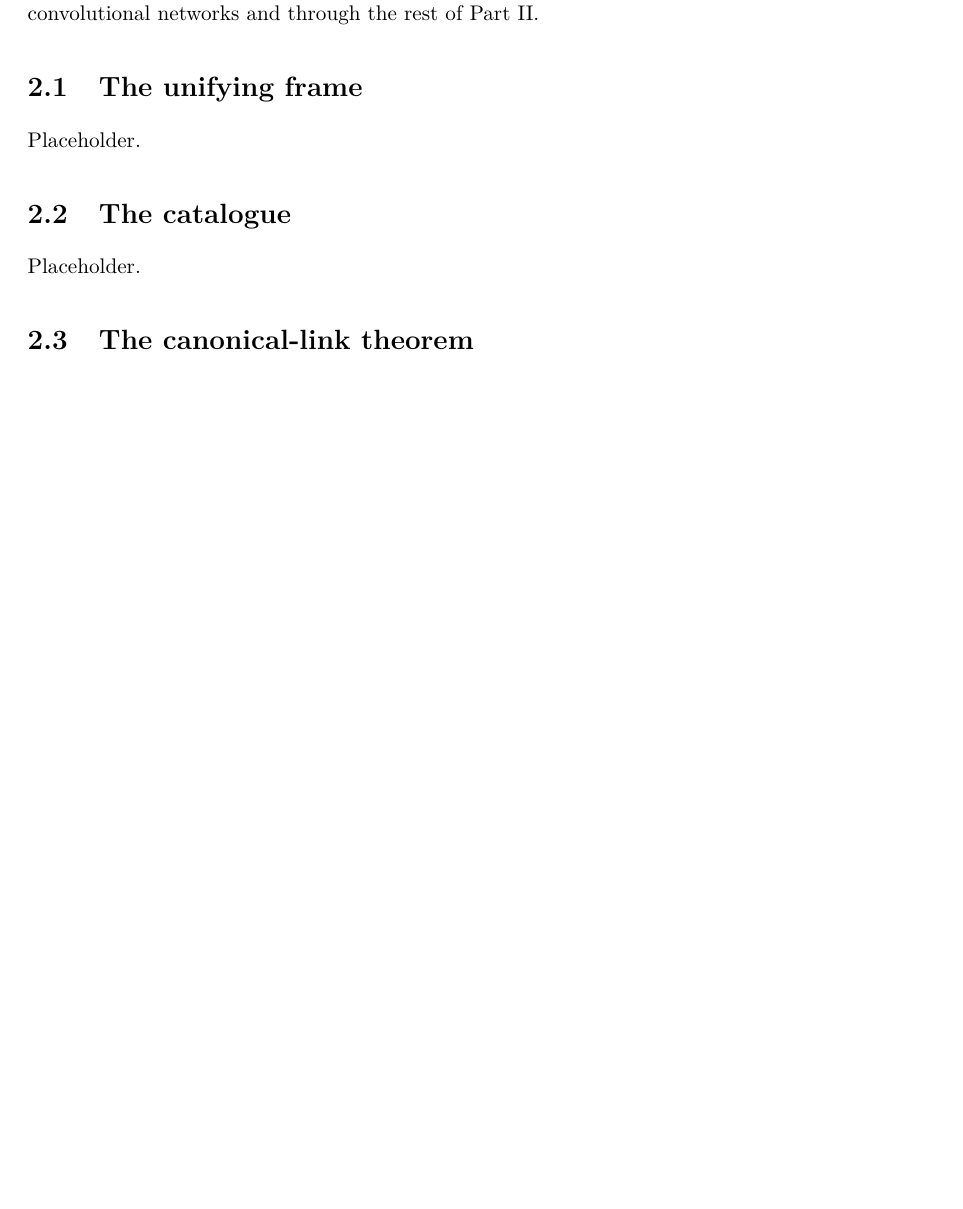
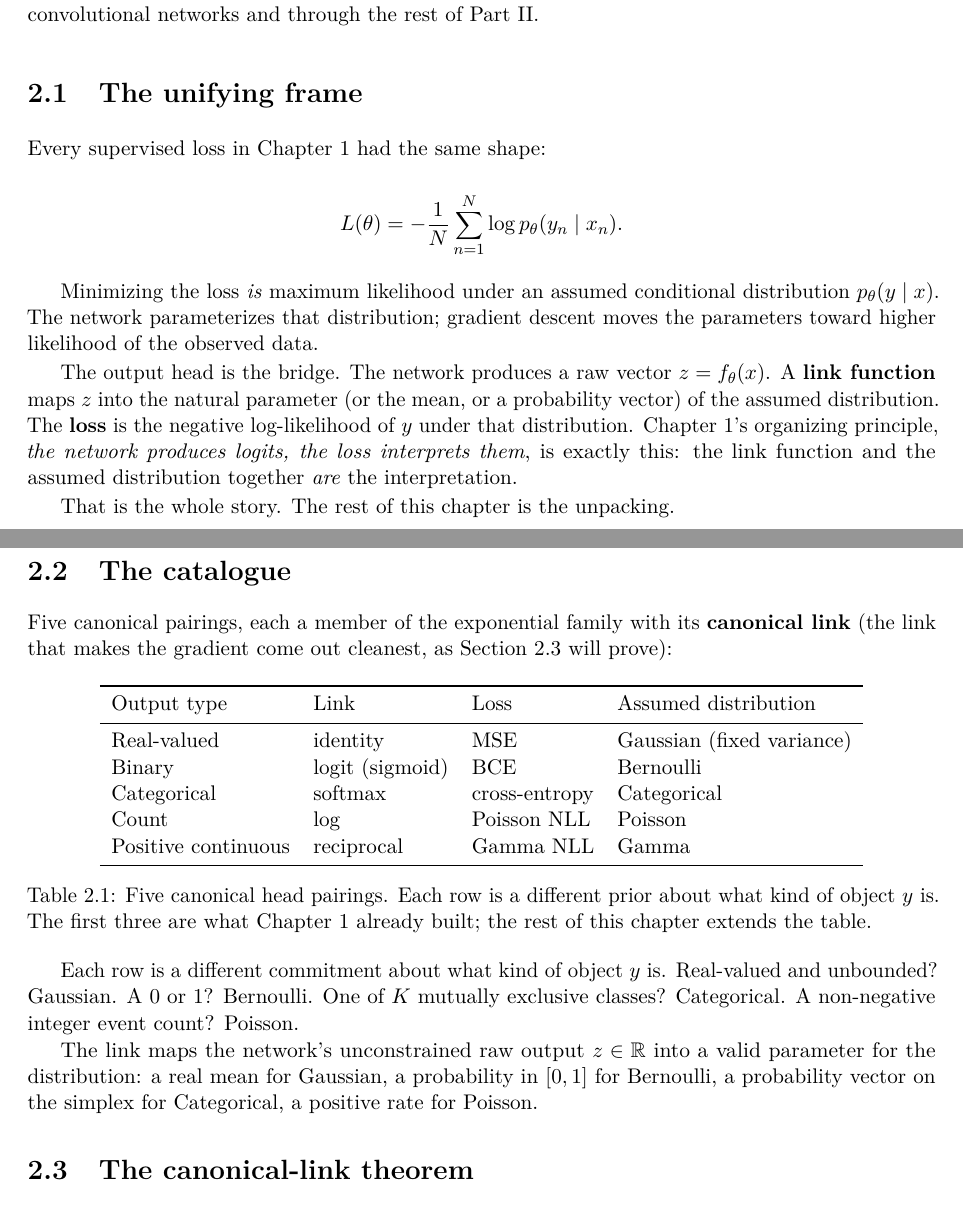
Before and after one commit to queelius/scratchnn, a LaTeX thesis (inductive-biases/book/book.tex, which reads inductive-biases/book/chapters/ch02/01-frame-and-catalogue.tex): part of page 21 of 23 before the commit and two parts of pages 21 and 22 of 25 after it, the two joined at a grey line, cut so that both start at the same text, the shorter picture padded with empty space. Compiled offline with pdfLaTeX.

Commit message:
ch02: sections 1-2 the MLE frame and the head catalogue
Co-Authored-By: Claude Opus 4.8 (1M context) <noreply@anthropic.com>

```diff
--- a/inductive-biases/book/chapters/ch02/01-frame-and-catalogue.tex
+++ b/inductive-biases/book/chapters/ch02/01-frame-and-catalogue.tex
@@ -1,11 +1,62 @@
 % DEFINED:   sec:mle-frame, sec:catalogue, tab:head-catalogue
 % RESOLVED:  ch:foundations
-% FORWARD:   sec:canonical-link (defined below in ch02)
+% FORWARD:   sec:canonical-link (below in ch02), sec:poisson (below in ch02)
 
 \section{The unifying frame}\label{sec:mle-frame}
 
-Placeholder.
+Every supervised loss in \Cref{ch:foundations} had the same shape:
+
+\[
+  L(\theta) = -\frac{1}{N} \sum_{n=1}^{N} \log p_\theta(y_n \mid x_n).
+\]
+
+Minimizing the loss \emph{is} maximum likelihood under an assumed
+conditional distribution $p_\theta(y \mid x)$. The network parameterizes
+that distribution; gradient descent moves the parameters toward higher
+likelihood of the observed data.
+
+The output head is the bridge. The network produces a raw vector
+$z = f_\theta(x)$. A \textbf{link function} maps $z$ into the natural
+parameter (or the mean, or a probability vector) of the assumed
+distribution. The \textbf{loss} is the negative log-likelihood of $y$
+under that distribution. \Cref{ch:foundations}'s organizing principle,
+\emph{the network produces logits, the loss interprets them}, is exactly
+this: the link function and the assumed distribution together \emph{are}
+the interpretation.
+
+That is the whole story. The rest of this chapter is the unpacking.
 
 \section{The catalogue}\label{sec:catalogue}
 
-Placeholder.
+Five canonical pairings, each a member of the exponential family with its
+\textbf{canonical link} (the link that makes the gradient come out
+cleanest, as \Cref{sec:canonical-link} will prove):
+
+\begin{table}[h]
+\centering
+\begin{tabular}{llll}
+\toprule
+Output type         & Link              & Loss          & Assumed distribution      \\
+\midrule
+Real-valued         & identity          & MSE           & Gaussian (fixed variance) \\
+Binary              & logit (sigmoid)   & BCE           & Bernoulli                 \\
+Categorical         & softmax           & cross-entropy & Categorical               \\
+Count               & log               & Poisson NLL   & Poisson                   \\
+Positive continuous & reciprocal        & Gamma NLL     & Gamma                     \\
+\bottomrule
+\end{tabular}
+\caption{Five canonical head pairings. Each row is a different prior about
+  what kind of object $y$ is. The first three are what \Cref{ch:foundations}
+  already built; the rest of this chapter extends the table.}
+\label{tab:head-catalogue}
+\end{table}
+
+Each row is a different commitment about what kind of object $y$ is.
+Real-valued and unbounded? Gaussian. A 0 or 1? Bernoulli. One of $K$
+mutually exclusive classes? Categorical. A non-negative integer event
+count? Poisson.
+
+The link maps the network's unconstrained raw output $z \in \mathbb{R}$
+into a valid parameter for the distribution: a real mean for Gaussian, a
+probability in $[0, 1]$ for Bernoulli, a probability vector on the simplex
+for Categorical, a positive rate for Poisson.
```
